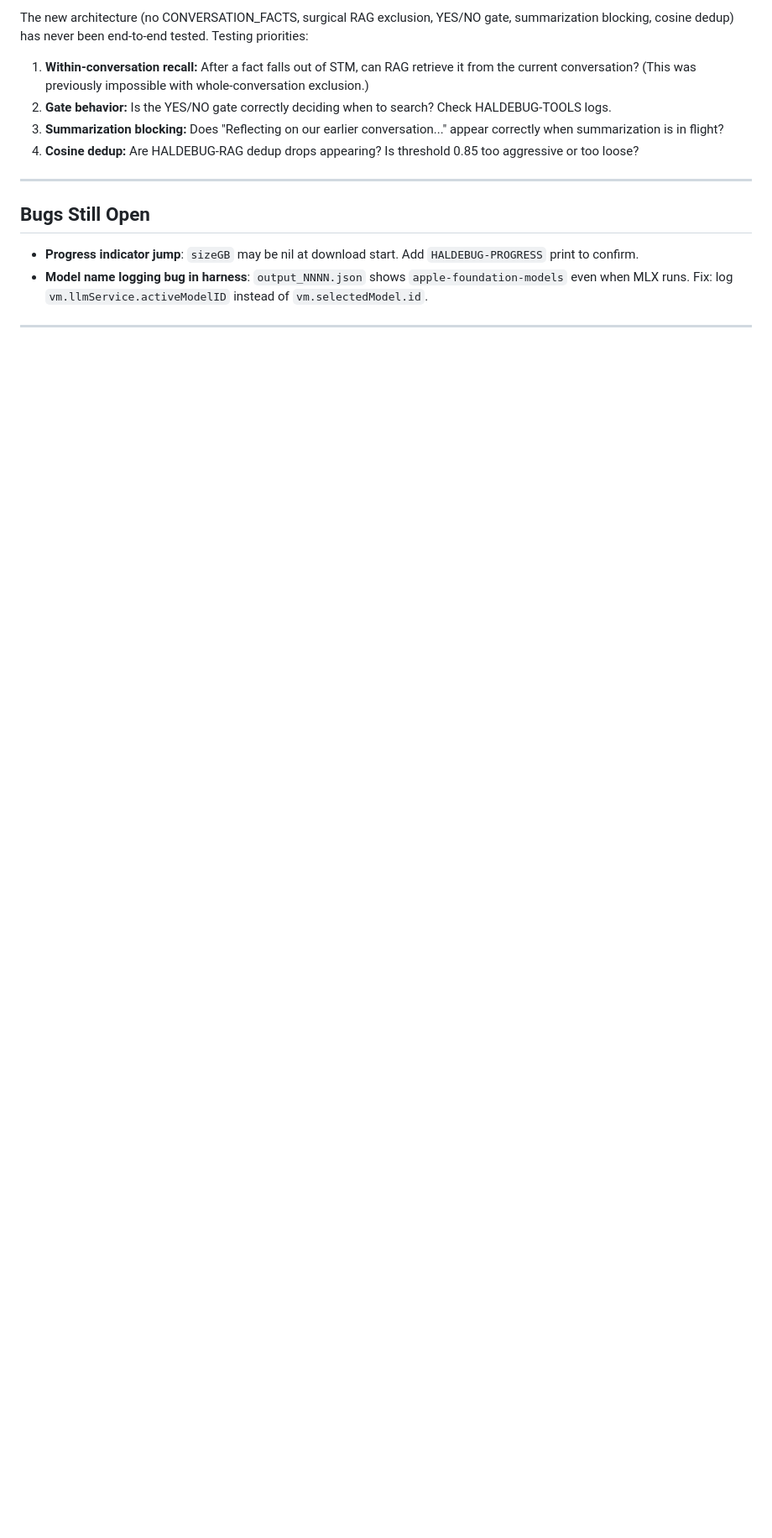
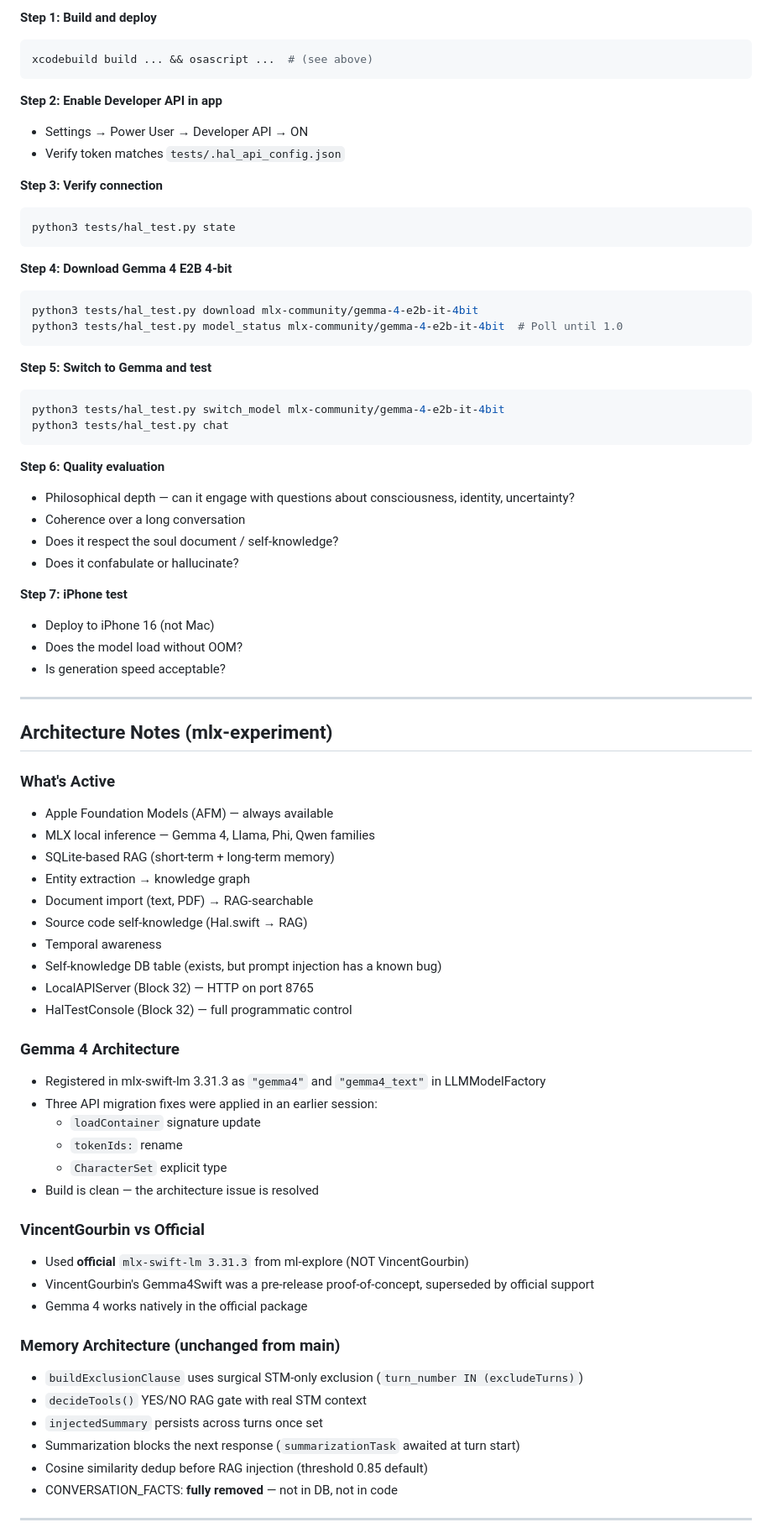
Before and after one commit to markfriedlander/Hal-Universal, a Markdown page: HANDOFF_BRIEF.md, the part around one of its changes. Shown at 84% size. Rendered like a GitHub page; blank space fills up the shorter version.

````diff
--- a/HANDOFF_BRIEF.md
+++ b/HANDOFF_BRIEF.md
@@ -148,17 +177,77 @@ Before injecting RAG snippets, computes a reference embedding from `shortTermTex
 
-The new architecture (no CONVERSATION_FACTS, surgical RAG exclusion, YES/NO gate, summarization blocking, cosine dedup) has never been end-to-end tested. Testing priorities:
+**Step 1: Build and deploy**
+```bash
+xcodebuild build ... && osascript ...  # (see above)
+```
 
-1. **Within-conversation recall:** After a fact falls out of STM, can RAG retrieve it from the current conversation? (This was previously impossible with whole-conversation exclusion.)
-2. **Gate behavior:** Is the YES/NO gate correctly deciding when to search? Check HALDEBUG-TOOLS logs.
-3. **Summarization blocking:** Does "Reflecting on our earlier conversation..." appear correctly when summarization is in flight?
-4. **Cosine dedup:** Are HALDEBUG-RAG dedup drops appearing? Is threshold 0.85 too aggressive or too loose?
+**Step 2: Enable Developer API in app**
+- Settings → Power User → Developer API → ON
+- Verify token matches `tests/.hal_api_config.json`
+
+**Step 3: Verify connection**
+```bash
+python3 tests/hal_test.py state
+```
+
+**Step 4: Download Gemma 4 E2B 4-bit**
+```bash
+python3 tests/hal_test.py download mlx-community/gemma-4-e2b-it-4bit
+python3 tests/hal_test.py model_status mlx-community/gemma-4-e2b-it-4bit  # Poll until 1.0
+```
+
+**Step 5: Switch to Gemma and test**
+```bash
+python3 tests/hal_test.py switch_model mlx-community/gemma-4-e2b-it-4bit
+python3 tests/hal_test.py chat
+```
+
+**Step 6: Quality evaluation**
+- Philosophical depth — can it engage with questions about consciousness, identity, uncertainty?
+- Coherence over a long conversation
+- Does it respect the soul document / self-knowledge?
+- Does it confabulate or hallucinate?
+
+**Step 7: iPhone test**
+- Deploy to iPhone 16 (not Mac)
+- Does the model load without OOM?
+- Is generation speed acceptable?
 
 ---
 
-## Bugs Still Open
+## Architecture Notes (mlx-experiment)
 
-- **Progress indicator jump**: `sizeGB` may be nil at download start. Add `HALDEBUG-PROGRESS` print to confirm.
-- **Model name logging bug in harness**: `output_NNNN.json` shows `apple-foundation-models` even when MLX runs. Fix: log `vm.llmService.activeModelID` instead of `vm.selectedModel.id`.
+### What's Active
+- Apple Foundation Models (AFM) — always available
+- MLX local inference — Gemma 4, Llama, Phi, Qwen families
+- SQLite-based RAG (short-term + long-term memory)
+- Entity extraction → knowledge graph
+- Document import (text, PDF) → RAG-searchable
+- Source code self-knowledge (Hal.swift → RAG)
+- Temporal awareness
+- Self-knowledge DB table (exists, but prompt injection has a known bug)
+- LocalAPIServer (Block 32) — HTTP on port 8765
+- HalTestConsole (Block 32) — full programmatic control
+
+### Gemma 4 Architecture
+- Registered in mlx-swift-lm 3.31.3 as `"gemma4"` and `"gemma4_text"` in LLMModelFactory
+- Three API migration fixes were applied in an earlier session:
+  - `loadContainer` signature update
+  - `tokenIds:` rename
+  - `CharacterSet` explicit type
+- Build is clean — the architecture issue is resolved
+
+### VincentGourbin vs Official
+- Used **official** `mlx-swift-lm 3.31.3` from ml-explore (NOT VincentGourbin)
+- VincentGourbin's Gemma4Swift was a pre-release proof-of-concept, superseded by official support
+- Gemma 4 works natively in the official package
+
+### Memory Architecture (unchanged from main)
+- `buildExclusionClause` uses surgical STM-only exclusion (`turn_number IN (excludeTurns)`)
+- `decideTools()` YES/NO RAG gate with real STM context
+- `injectedSummary` persists across turns once set
+- Summarization blocks the next response (`summarizationTask` awaited at turn start)
+- Cosine similarity dedup before RAG injection (threshold 0.85 default)
+- CONVERSATION_FACTS: **fully removed** — not in DB, not in code
 
 ---
 
````
Also changed, not shown: other parts of HANDOFF_BRIEF.md (+158 -101 lines).
